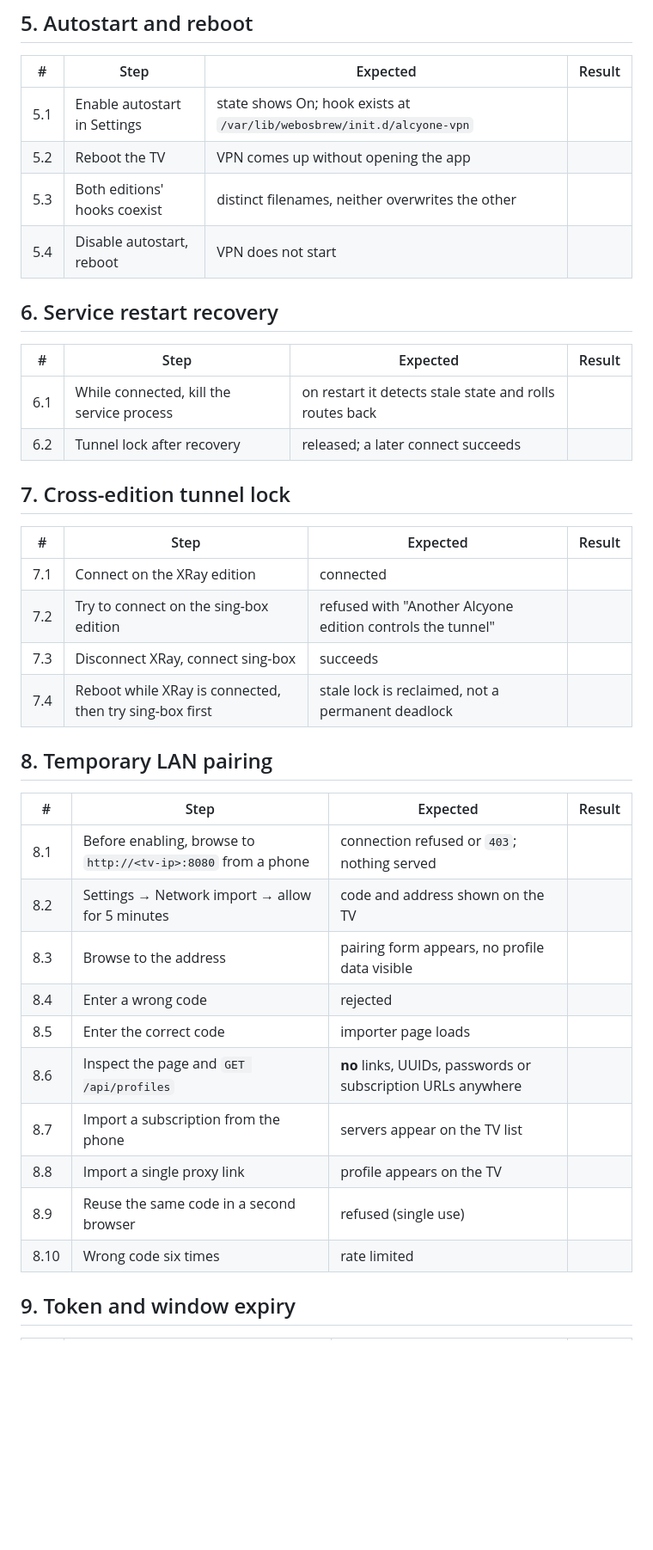
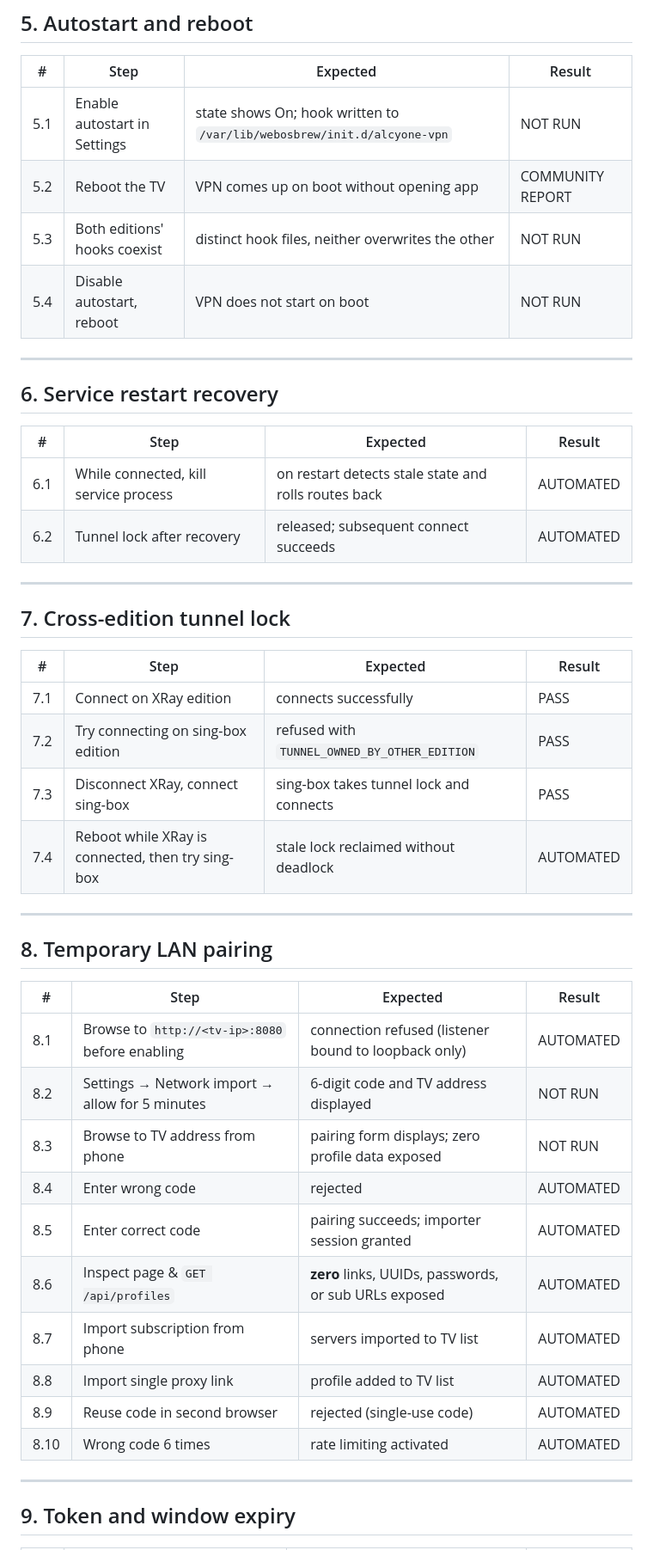
Before and after one commit to ichikanya/Alcyone, a Markdown page: docs/TV-TEST-CHECKLIST.md, the part around one of its changes. Shown at 86% size. Drawn GitHub-style; blank space fills up the shorter version.

```diff
--- a/docs/TV-TEST-CHECKLIST.md
+++ b/docs/TV-TEST-CHECKLIST.md
@@ -77,41 +82,49 @@ Record the result and any log excerpt for each row. Logs come from the TV UI
 
 | # | Step | Expected | Result |
 | --- | --- | --- | --- |
-| 5.1 | Enable autostart in Settings | state shows On; hook exists at `/var/lib/webosbrew/init.d/alcyone-vpn` | |
-| 5.2 | Reboot the TV | VPN comes up without opening the app | |
-| 5.3 | Both editions' hooks coexist | distinct filenames, neither overwrites the other | |
-| 5.4 | Disable autostart, reboot | VPN does not start | |
+| 5.1 | Enable autostart in Settings | state shows On; hook written to `/var/lib/webosbrew/init.d/alcyone-vpn` | NOT RUN |
+| 5.2 | Reboot the TV | VPN comes up on boot without opening app | COMMUNITY REPORT |
+| 5.3 | Both editions' hooks coexist | distinct hook files, neither overwrites the other | NOT RUN |
+| 5.4 | Disable autostart, reboot | VPN does not start on boot | NOT RUN |
+
+---
 
 ## 6. Service restart recovery
 
 | # | Step | Expected | Result |
 | --- | --- | --- | --- |
-| 6.1 | While connected, kill the service process | on restart it detects stale state and rolls routes back | |
-| 6.2 | Tunnel lock after recovery | released; a later connect succeeds | |
+| 6.1 | While connected, kill service process | on restart detects stale state and rolls routes back | AUTOMATED |
+| 6.2 | Tunnel lock after recovery | released; subsequent connect succeeds | AUTOMATED |
+
+---
 
 ## 7. Cross-edition tunnel lock
 
 | # | Step | Expected | Result |
 | --- | --- | --- | --- |
-| 7.1 | Connect on the XRay edition | connected | |
-| 7.2 | Try to connect on the sing-box edition | refused with "Another Alcyone edition controls the tunnel" | |
-| 7.3 | Disconnect XRay, connect sing-box | succeeds | |
-| 7.4 | Reboot while XRay is connected, then try sing-box first | stale lock is reclaimed, not a permanent deadlock | |
+| 7.1 | Connect on XRay edition | connects successfully | PASS |
+| 7.2 | Try connecting on sing-box edition | refused with `TUNNEL_OWNED_BY_OTHER_EDITION` | PASS |
+| 7.3 | Disconnect XRay, connect sing-box | sing-box takes tunnel lock and connects | PASS |
+| 7.4 | Reboot while XRay is connected, then try sing-box | stale lock reclaimed without deadlock | AUTOMATED |
+
+---
 
 ## 8. Temporary LAN pairing
 
 | # | Step | Expected | Result |
 | --- | --- | --- | --- |
-| 8.1 | Before enabling, browse to `http://<tv-ip>:8080` from a phone | connection refused or `403`; nothing served | |
-| 8.2 | Settings → Network import → allow for 5 minutes | code and address shown on the TV | |
-| 8.3 | Browse to the address | pairing form appears, no profile data visible | |
-| 8.4 | Enter a wrong code | rejected | |
-| 8.5 | Enter the correct code | importer page loads | |
-| 8.6 | Inspect the page and `GET /api/profiles` | **no** links, UUIDs, passwords or subscription URLs anywhere | |
-| 8.7 | Import a subscription from the phone | servers appear on the TV list | |
-| 8.8 | Import a single proxy link | profile appears on the TV | |
-| 8.9 | Reuse the same code in a second browser | refused (single use) | |
-| 8.10 | Wrong code six times | rate limited | |
+| 8.1 | Browse to `http://<tv-ip>:8080` before enabling | connection refused (listener bound to loopback only) | AUTOMATED |
+| 8.2 | Settings → Network import → allow for 5 minutes | 6-digit code and TV address displayed | NOT RUN |
+| 8.3 | Browse to TV address from phone | pairing form displays; zero profile data exposed | NOT RUN |
+| 8.4 | Enter wrong code | rejected | AUTOMATED |
+| 8.5 | Enter correct code | pairing succeeds; importer session granted | AUTOMATED |
+| 8.6 | Inspect page & `GET /api/profiles` | **zero** links, UUIDs, passwords, or sub URLs exposed | AUTOMATED |
+| 8.7 | Import subscription from phone | servers imported to TV list | AUTOMATED |
+| 8.8 | Import single proxy link | profile added to TV list | AUTOMATED |
+| 8.9 | Reuse code in second browser | rejected (single-use code) | AUTOMATED |
+| 8.10 | Wrong code 6 times | rate limiting activated | AUTOMATED |
+
+---
 
 ## 9. Token and window expiry
 
```
Also changed, not shown: other parts of docs/TV-TEST-CHECKLIST.md (+85 -75 lines).
